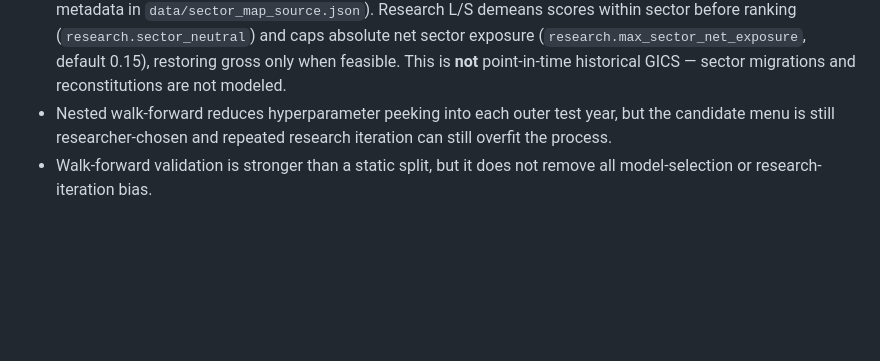
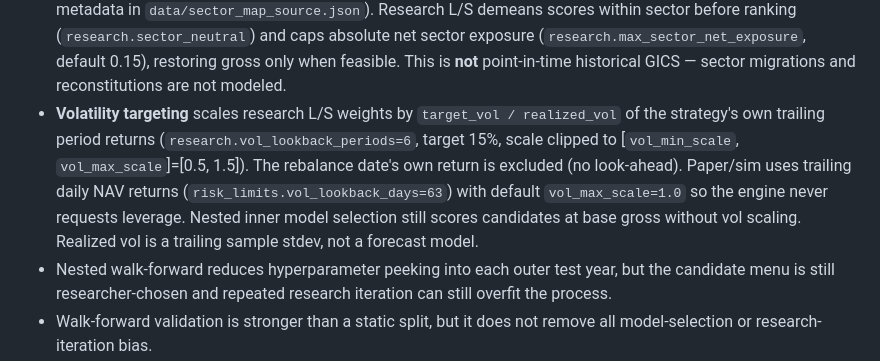
Before and after one commit to leochunghang-maker/multi-factor-ml-trading-strategy, a Markdown page: README.md, the part around one of its changes. GitHub-like rendering; blank space fills up the shorter version.

```diff
--- a/README.md
+++ b/README.md
@@ -531,6 +523,13 @@ python src/operations/health.py
   scores within sector before ranking (`research.sector_neutral`) and caps absolute net sector
   exposure (`research.max_sector_net_exposure`, default 0.15), restoring gross only when feasible.
   This is **not** point-in-time historical GICS — sector migrations and reconstitutions are not modeled.
+- **Volatility targeting** scales research L/S weights by `target_vol / realized_vol` of the
+  strategy's own trailing period returns (`research.vol_lookback_periods=6`, target 15%, scale
+  clipped to [`vol_min_scale`, `vol_max_scale`]=[0.5, 1.5]). The rebalance date's own return is
+  excluded (no look-ahead). Paper/sim uses trailing daily NAV returns
+  (`risk_limits.vol_lookback_days=63`) with default `vol_max_scale=1.0` so the engine never
+  requests leverage. Nested inner model selection still scores candidates at base gross without
+  vol scaling. Realized vol is a trailing sample stdev, not a forecast model.
 - Nested walk-forward reduces hyperparameter peeking into each outer test year, but the candidate
   menu is still researcher-chosen and repeated research iteration can still overfit the process.
 - Walk-forward validation is stronger than a static split, but it does not remove all model-selection
```
Also changed, not shown: other parts of README.md (+25 -33 lines), reports/quant_research_report.md (+38 -32 lines), results/strategy_vs_benchmark.png, 12 other files.
